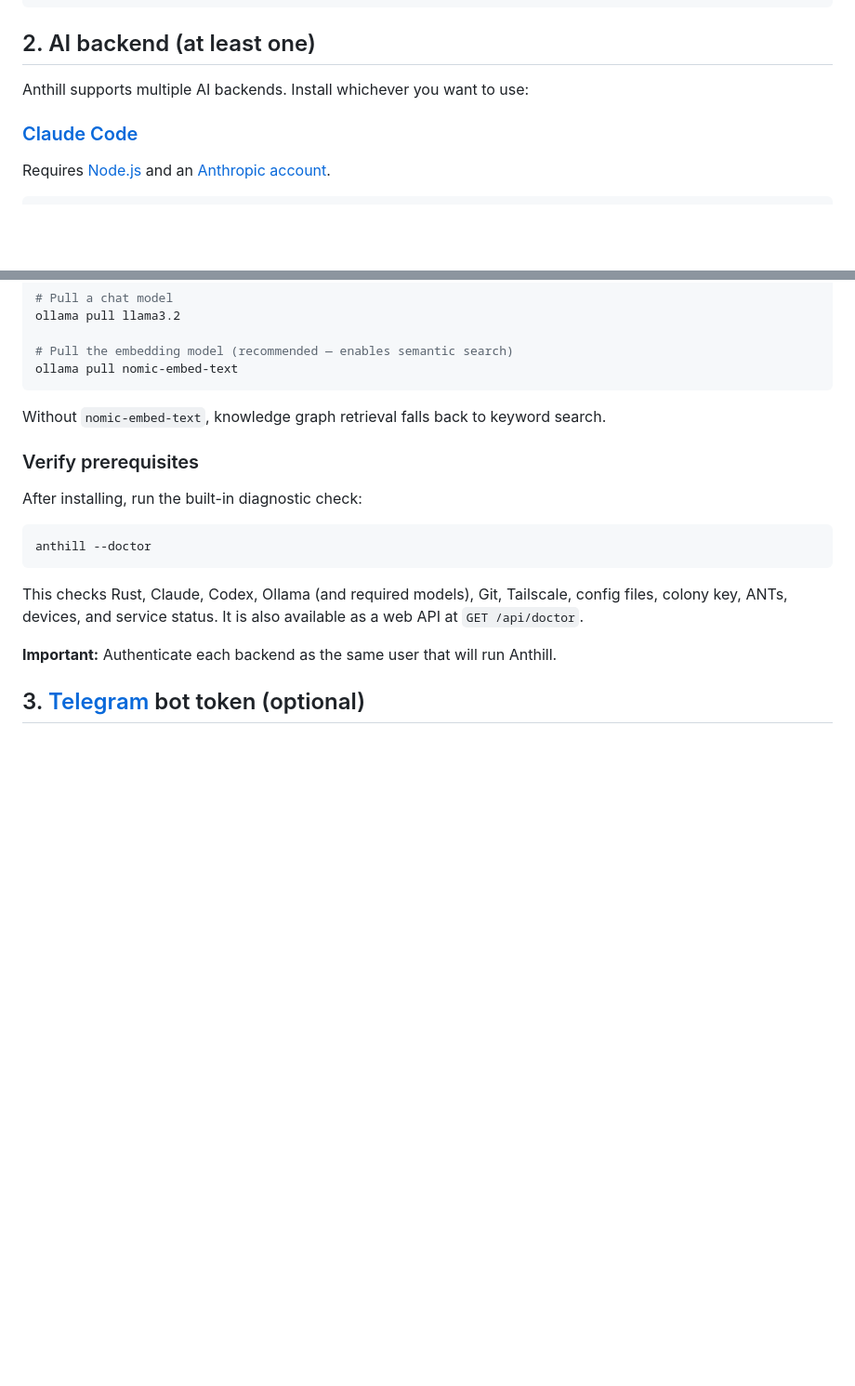
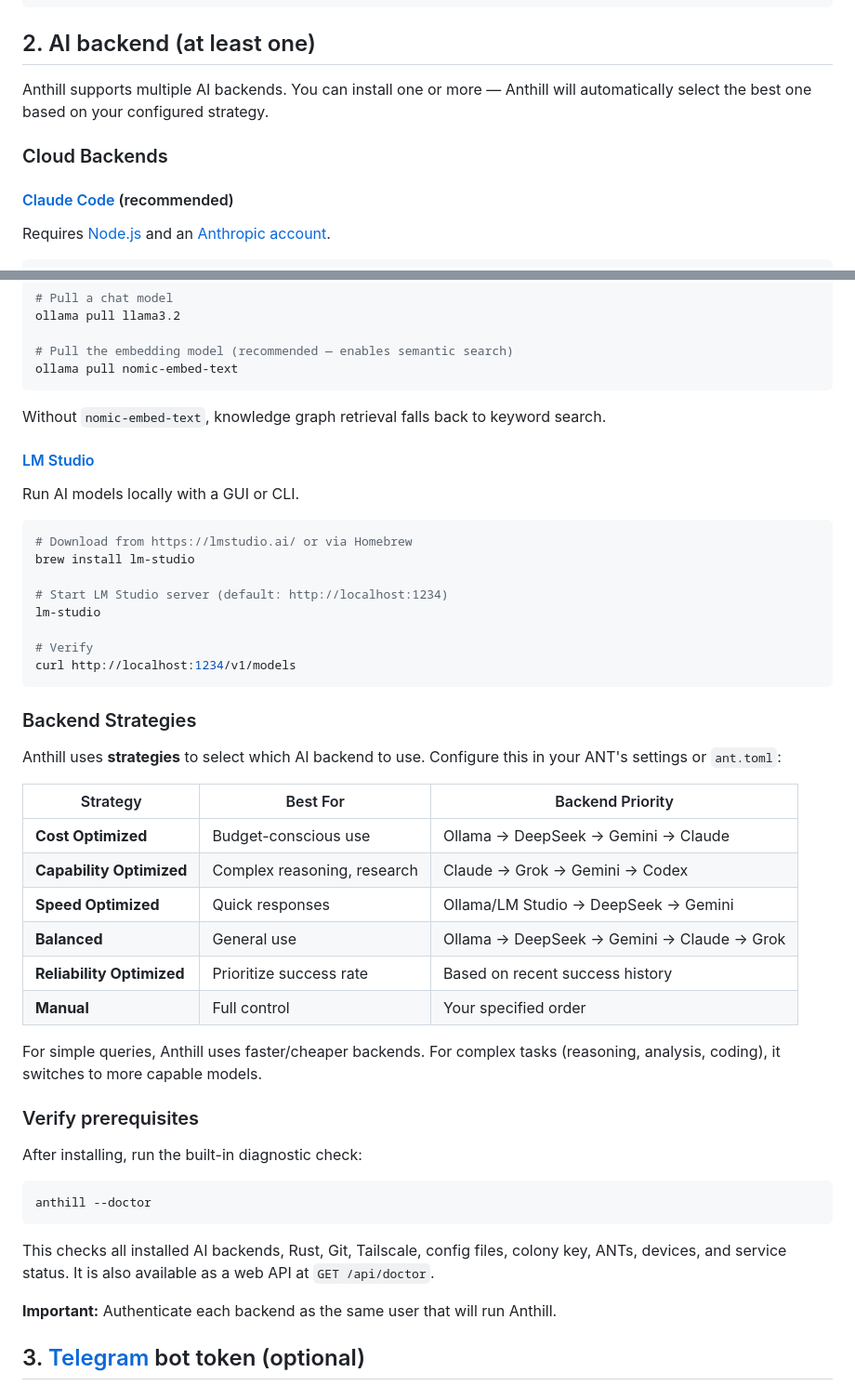
Before and after one commit to reality2-ai/anthill, a Markdown page: docs/prerequisites.md, 2 parts joined by grey strips. Shown at 93% size. GitHub-like rendering; blank space fills up the shorter version.

````diff
--- a/docs/prerequisites.md
+++ b/docs/prerequisites.md
@@ -16,9 +16,11 @@ cargo --version
 
 ## 2. AI backend (at least one)
 
-Anthill supports multiple AI backends. Install whichever you want to use:
+Anthill supports multiple AI backends. You can install one or more — Anthill will automatically select the best one based on your configured strategy.
 
-### [Claude Code](https://docs.anthropic.com/en/docs/claude-code)
+### Cloud Backends
+
+#### [Claude Code](https://docs.anthropic.com/en/docs/claude-code) (recommended)
 
 Requires [Node.js](https://nodejs.org/) and an [Anthropic account](https://console.anthropic.com/).
 
@@ -74,6 +135,36 @@ ollama pull nomic-embed-text
 
 Without `nomic-embed-text`, knowledge graph retrieval falls back to keyword search.
 
+#### [LM Studio](https://lmstudio.ai/)
+
+Run AI models locally with a GUI or CLI.
+
+```bash
+# Download from https://lmstudio.ai/ or via Homebrew
+brew install lm-studio
+
+# Start LM Studio server (default: http://localhost:1234)
+lm-studio
+
+# Verify
+curl http://localhost:1234/v1/models
+```
+
+### Backend Strategies
+
+Anthill uses **strategies** to select which AI backend to use. Configure this in your ANT's settings or `ant.toml`:
+
+| Strategy | Best For | Backend Priority |
+|----------|----------|-----------------|
+| **Cost Optimized** | Budget-conscious use | Ollama → DeepSeek → Gemini → Claude |
+| **Capability Optimized** | Complex reasoning, research | Claude → Grok → Gemini → Codex |
+| **Speed Optimized** | Quick responses | Ollama/LM Studio → DeepSeek → Gemini |
+| **Balanced** | General use | Ollama → DeepSeek → Gemini → Claude → Grok |
+| **Reliability Optimized** | Prioritize success rate | Based on recent success history |
+| **Manual** | Full control | Your specified order |
+
+For simple queries, Anthill uses faster/cheaper backends. For complex tasks (reasoning, analysis, coding), it switches to more capable models.
+
 ### Verify prerequisites
 
 After installing, run the built-in diagnostic check:
@@ -82,7 +173,7 @@ After installing, run the built-in diagnostic check:
 anthill --doctor
 ```
 
-This checks Rust, Claude, Codex, Ollama (and required models), Git, Tailscale, config files, colony key, ANTs, devices, and service status. It is also available as a web API at `GET /api/doctor`.
+This checks all installed AI backends, Rust, Git, Tailscale, config files, colony key, ANTs, devices, and service status. It is also available as a web API at `GET /api/doctor`.
 
 **Important:** Authenticate each backend as the same user that will run Anthill.
 
````
Also changed, not shown: other parts of docs/prerequisites.md (+61 -2 lines), docs/configuration.md (+10 -5 lines).
